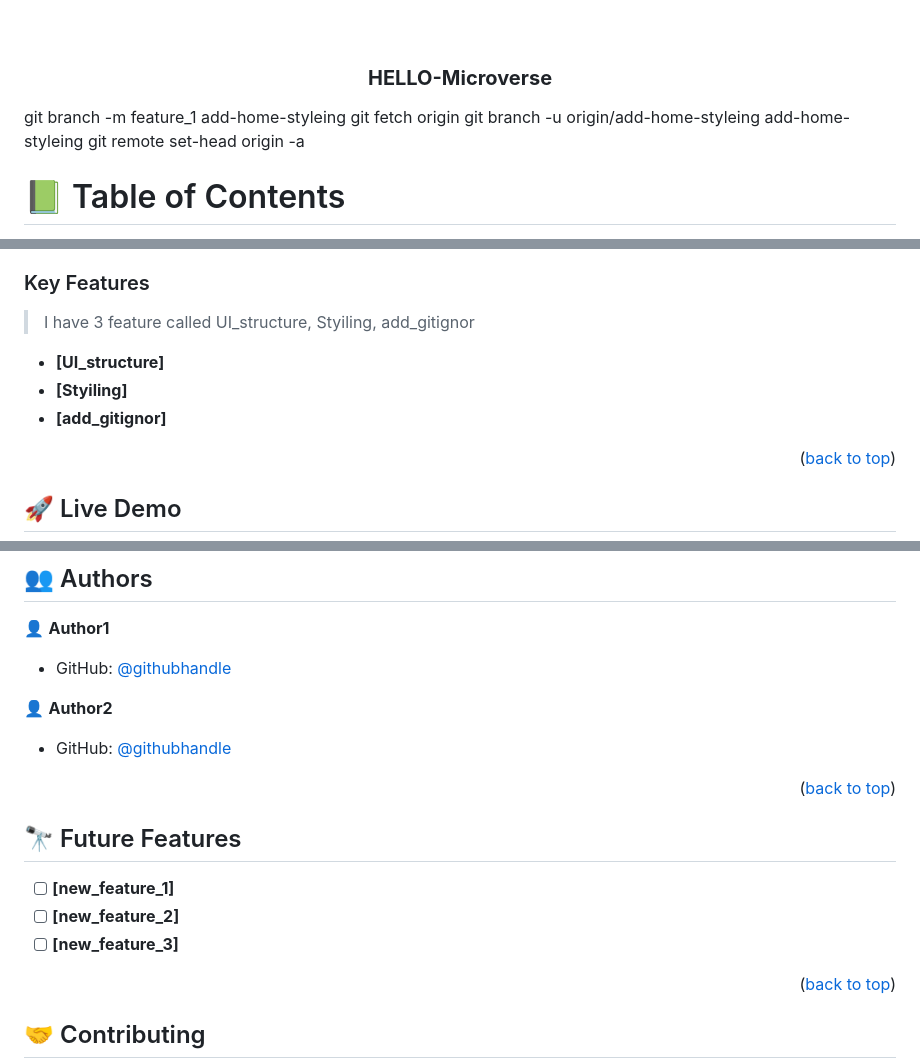
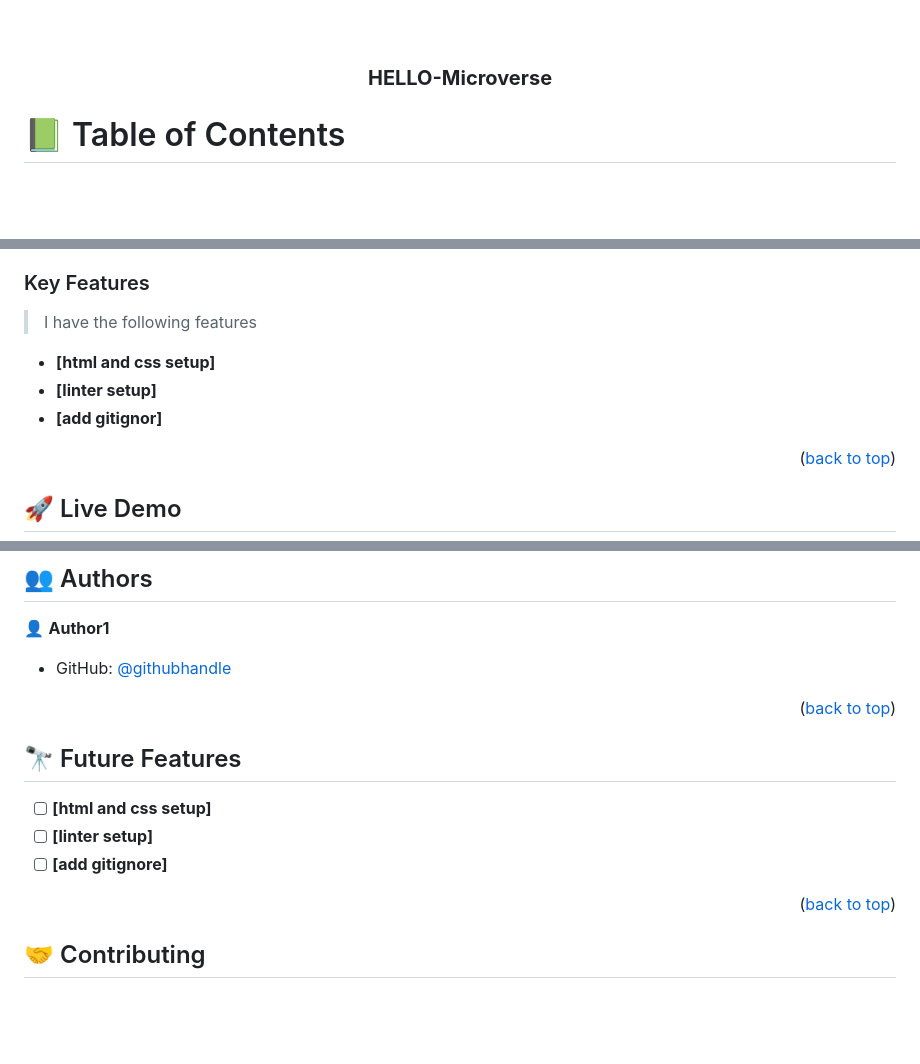
Before and after one commit to esmiz-dream/Hello-Microverse, a Markdown page: README.md, 3 parts joined by grey strips. Drawn GitHub-style; blank space fills up the shorter version.

Commit message:
Add Feature to README

```diff
--- a/README.md
+++ b/README.md
@@ -33,10 +33,7 @@ After you're finished please remove all the comments and instructions!
   <h3><b>HELLO-Microverse </b></h3>
 
 </div>
-git branch -m feature_1 add-home-styleing
-git fetch origin
-git branch -u origin/add-home-styleing add-home-styleing
-git remote set-head origin -a
+
 <!-- TABLE OF CONTENTS -->
 
 # 📗 Table of Contents
@@ -88,11 +85,11 @@ git remote set-head origin -a
 
 ### Key Features <a name="key-features"></a>
 
->I have 3 feature called UI_structure, Styiling, add_gitignor
+>I have the following features
 
-- **[UI_structure]**
-- **[Styiling]**
-- **[add_gitignor]**
+- **[html and css setup]**
+- **[linter setup]**
+- **[add gitignor]**
 
 <p align="right">(<a href="#readme-top">back to top</a>)</p>
 
@@ -199,9 +196,7 @@ Example:
 - GitHub: [@githubhandle](https://github.com/esmiz-dream)
 
 
-👤 **Author2**
 
-- GitHub: [@githubhandle](https://github.com/huseyinbiyik)
 
 
 <p align="right">(<a href="#readme-top">back to top</a>)</p>
@@ -212,9 +207,9 @@ Example:
 
 
 
-- [ ] **[new_feature_1]**
-- [ ] **[new_feature_2]**
-- [ ] **[new_feature_3]**
+- [ ] **[html and css setup]**
+- [ ] **[linter setup]**
+- [ ] **[add gitignore]**
 
 <p align="right">(<a href="#readme-top">back to top</a>)</p>
 
```
